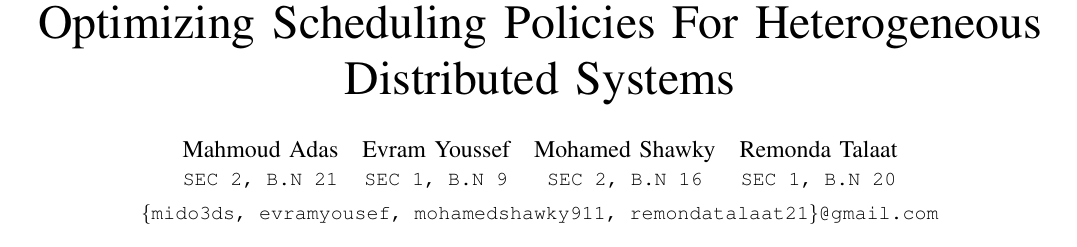
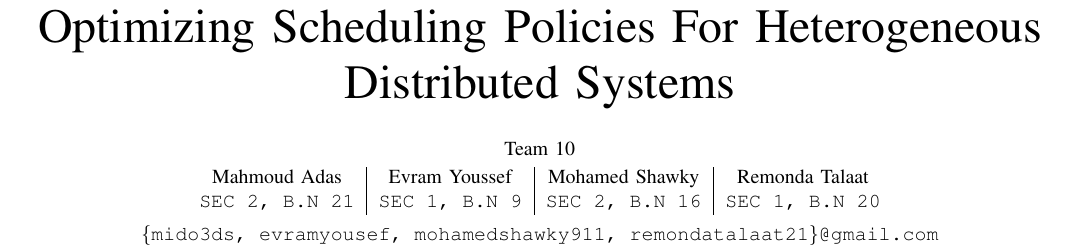
Before and after one commit to mido3ds/hetero-sys-sched-research, a LaTeX paper (phase2/report.tex): part of page 1 of 2, cut so that both start at the same text. Compiled offline with pdfLaTeX; a missing font is replaced by an installed copy or a similar font; a LaTeX package or settings file that is missing is left out.

Commit message:
added team number

```diff
--- a/phase2/report.tex
+++ b/phase2/report.tex
@@ -4,15 +4,17 @@
 \title{Optimizing Scheduling Policies For Heterogeneous Distributed Systems}
 
 \author{
-   \begin{tabular}{c c c c}
+   \small{Team 10}
+
+   \begin{tabular}{c| c| c| c}
        Mahmoud Adas & Evram Youssef & Mohamed Shawky & Remonda Talaat\\
        \texttt{\small{SEC 2, B.N 21}} & \texttt{\small{SEC 1, B.N 9}} & \texttt{\small{SEC 2, B.N 16}} & \texttt{\small{SEC 1, B.N 20}}
    \end{tabular}%
-   \\
+
    \texttt{\small{\{mido3ds, evramyousef, mohamedshawky911, remondatalaat21\}@gmail.com}}
 }%
 
-\markboth{Cairo Uni. CMP Dep. OS, Research Phase 2, \today}{Shell}
+\markboth{Cairo Uni. CMP Dep. | OS Research | Phase 2 | Team 10 | \today}{Shell}
 
 \begin{document}
     \maketitle
```
Also changed, not shown: phase2/report.pdf, 1 other file.
